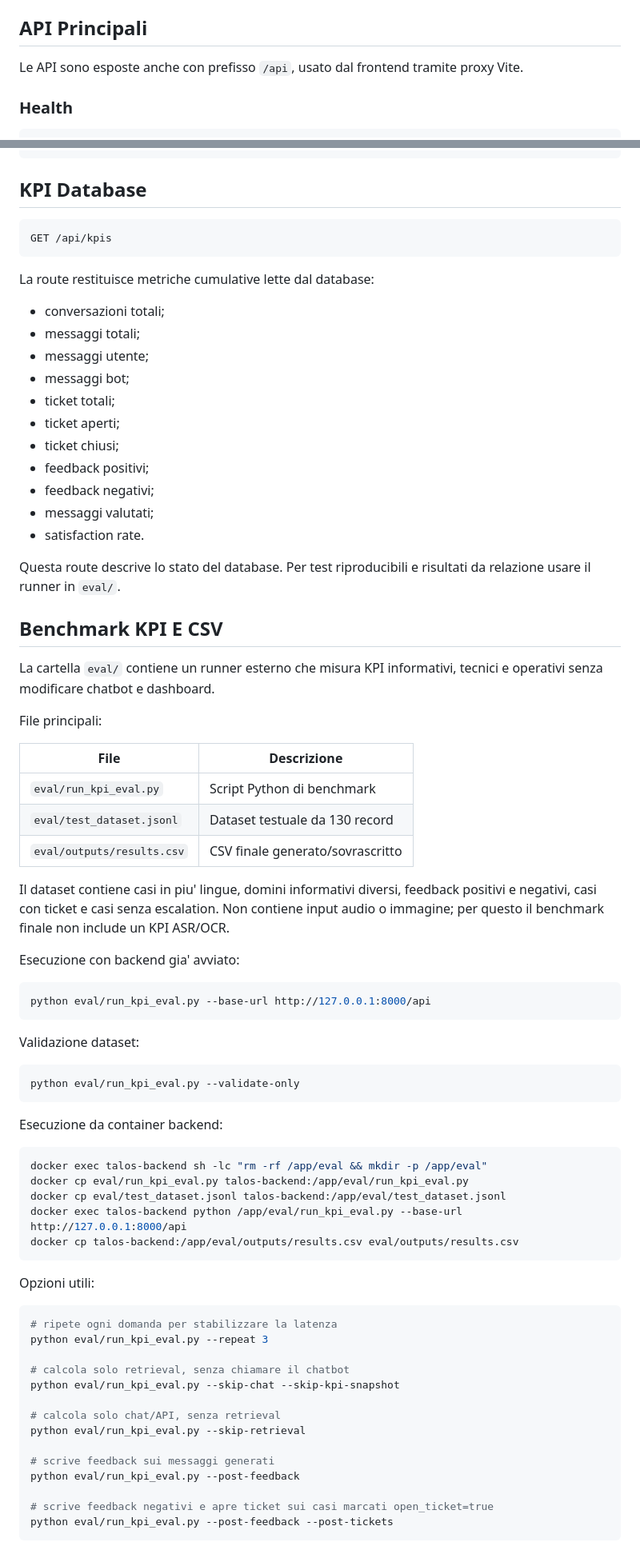
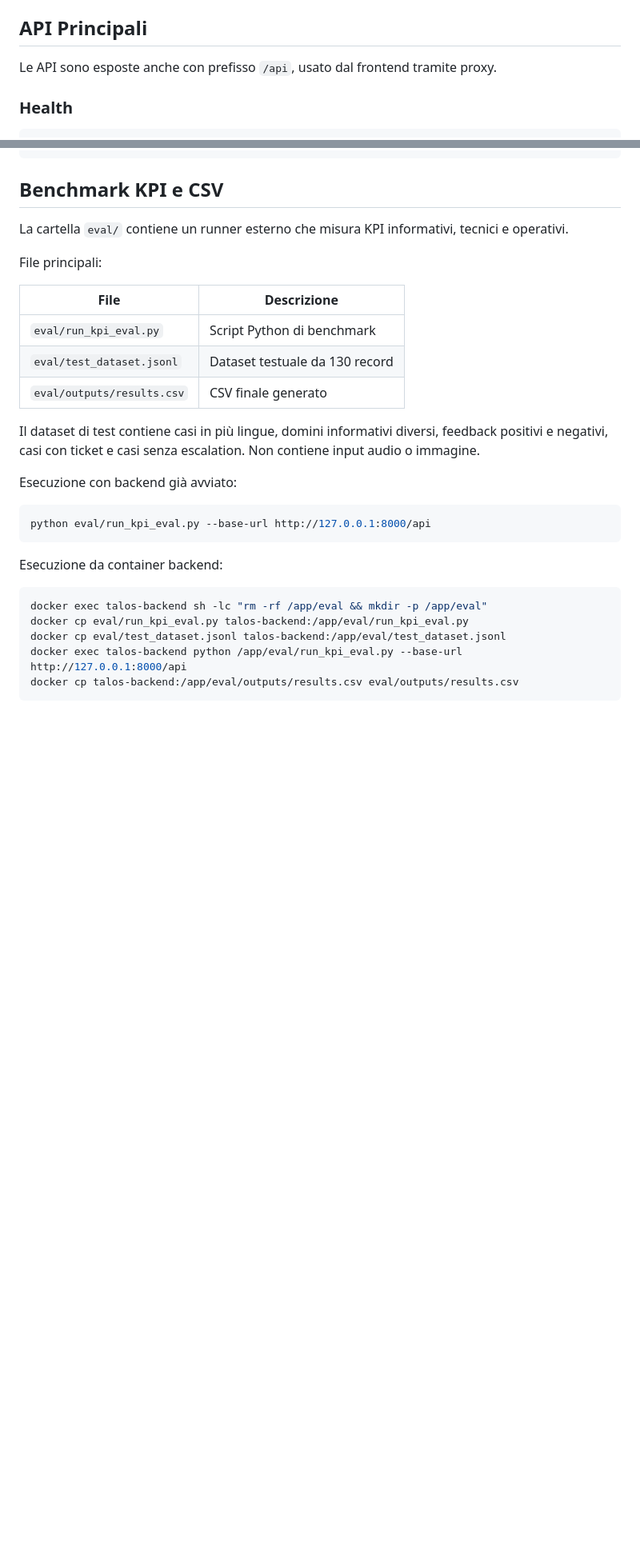
Before and after one commit to carrieroroberto/taranto2026-multimodal-ai-customer-care, a Markdown page: README.md, 2 parts joined by grey strips. Shown at 80% size. Rendered like a GitHub page; blank space fills up the shorter version.

````diff
--- a/README.md
+++ b/README.md
@@ -250,7 +233,7 @@ Il link gratuito `trycloudflare.com` cambia a ogni riavvio del tunnel.
 
 ## API Principali
 
-Le API sono esposte anche con prefisso `/api`, usato dal frontend tramite proxy Vite.
+Le API sono esposte anche con prefisso `/api`, usato dal frontend tramite proxy.
 
 ### Health
 
@@ -398,31 +381,9 @@ POST /api/operator/tickets/{ticket_id}/email-draft
 PATCH /api/operator/tickets/{ticket_id}/status
 ```
 
-## KPI Database
+## Benchmark KPI e CSV
 
-```http
-GET /api/kpis
-```
-
-La route restituisce metriche cumulative lette dal database:
-
-- conversazioni totali;
-- messaggi totali;
-- messaggi utente;
-- messaggi bot;
-- ticket totali;
-- ticket aperti;
-- ticket chiusi;
-- feedback positivi;
-- feedback negativi;
-- messaggi valutati;
-- satisfaction rate.
-
-Questa route descrive lo stato del database. Per test riproducibili e risultati da relazione usare il runner in `eval/`.
-
-## Benchmark KPI E CSV
-
-La cartella `eval/` contiene un runner esterno che misura KPI informativi, tecnici e operativi senza modificare chatbot e dashboard.
+La cartella `eval/` contiene un runner esterno che misura KPI informativi, tecnici e operativi.
 
 File principali:
 
@@ -430,20 +391,14 @@ File principali:
 | --- | --- |
 | `eval/run_kpi_eval.py` | Script Python di benchmark |
 | `eval/test_dataset.jsonl` | Dataset testuale da 130 record |
-| `eval/outputs/results.csv` | CSV finale generato/sovrascritto |
+| `eval/outputs/results.csv` | CSV finale generato |
 
-Il dataset contiene casi in piu' lingue, domini informativi diversi, feedback positivi e negativi, casi con ticket e casi senza escalation. Non contiene input audio o immagine; per questo il benchmark finale non include un KPI ASR/OCR.
+Il dataset di test contiene casi in più lingue, domini informativi diversi, feedback positivi e negativi, casi con ticket e casi senza escalation. Non contiene input audio o immagine.
 
-Esecuzione con backend gia' avviato:
+Esecuzione con backend già avviato:
 
 ```bash
 python eval/run_kpi_eval.py --base-url http://127.0.0.1:8000/api
-```
-
-Validazione dataset:
-
-```bash
-python eval/run_kpi_eval.py --validate-only
 ```
 
 Esecuzione da container backend:
@@ -456,22 +411,3 @@ docker exec talos-backend python /app/eval/run_kpi_eval.py --base-url http://127
 docker cp talos-backend:/app/eval/outputs/results.csv eval/outputs/results.csv
 ```
 
-Opzioni utili:
-
-```bash
-# ripete ogni domanda per stabilizzare la latenza
-python eval/run_kpi_eval.py --repeat 3
-
-# calcola solo retrieval, senza chiamare il chatbot
-python eval/run_kpi_eval.py --skip-chat --skip-kpi-snapshot
-
-# calcola solo chat/API, senza retrieval
-python eval/run_kpi_eval.py --skip-retrieval
-
-# scrive feedback sui messaggi generati
-python eval/run_kpi_eval.py --post-feedback
-
-# scrive feedback negativi e apre ticket sui casi marcati open_ticket=true
-python eval/run_kpi_eval.py --post-feedback --post-tickets
-```
-
````
Also changed, not shown: other parts of README.md (+41 -100 lines).
